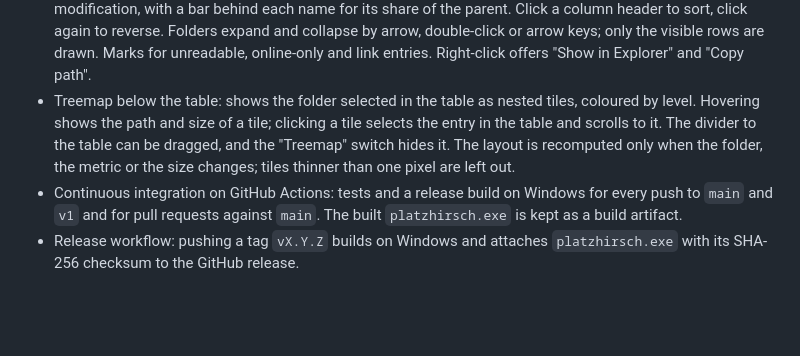
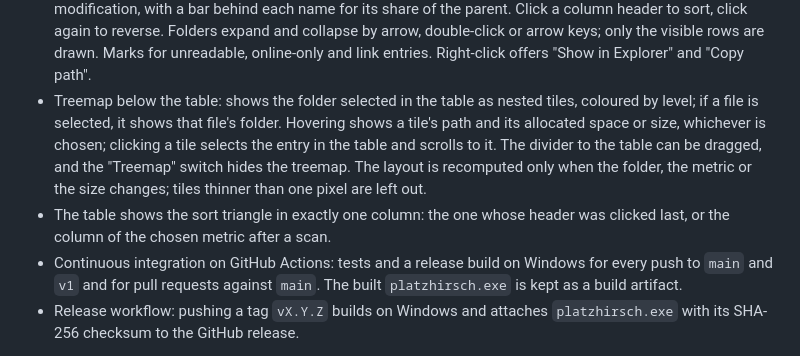
Before and after one commit to lkasdorf/platzhirsch, a Markdown page: CHANGELOG.md, the part around the change. Drawn GitHub-style; blank space fills up the shorter version.

```diff
--- a/CHANGELOG.md
+++ b/CHANGELOG.md
@@ -39,10 +39,13 @@ and this project adheres to [Semantic Versioning](https://semver.org/spec/v2.0.0
   for unreadable, online-only and link entries. Right-click offers "Show in Explorer" and
   "Copy path".
 - Treemap below the table: shows the folder selected in the table as nested tiles,
-  coloured by level. Hovering shows the path and size of a tile; clicking a tile selects
-  the entry in the table and scrolls to it. The divider to the table can be dragged, and
-  the "Treemap" switch hides it. The layout is recomputed only when the folder, the
-  metric or the size changes; tiles thinner than one pixel are left out.
+  coloured by level; if a file is selected, it shows that file's folder. Hovering shows
+  a tile's path and its allocated space or size, whichever is chosen; clicking a tile
+  selects the entry in the table and scrolls to it. The divider to the table can be
+  dragged, and the "Treemap" switch hides the treemap. The layout is recomputed only when
+  the folder, the metric or the size changes; tiles thinner than one pixel are left out.
+- The table shows the sort triangle in exactly one column: the one whose header was
+  clicked last, or the column of the chosen metric after a scan.
 - Continuous integration on GitHub Actions: tests and a release build on Windows for
   every push to `main` and `v1` and for pull requests against `main`. The built
   `platzhirsch.exe` is kept as a build artifact.
```
Also changed, not shown: README.md (+4 -0 lines), docs/screenshot.png (added), 1 other file.
